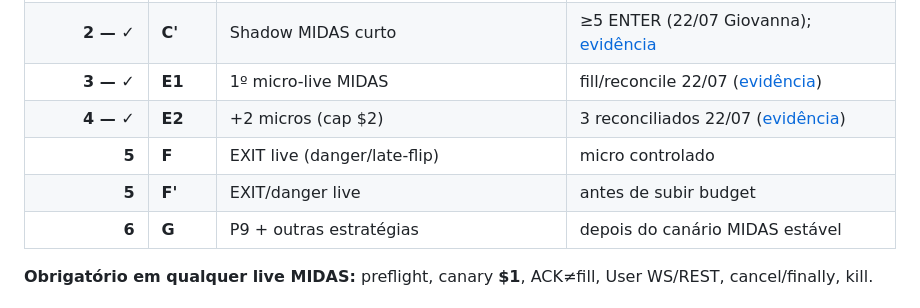
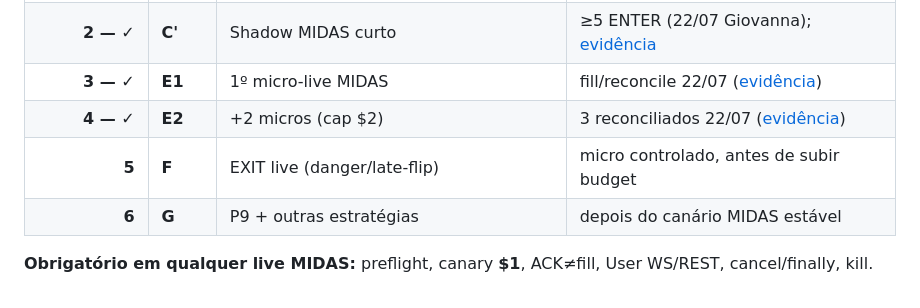
Before and after one commit to lamarksribeiro/data-robot, a Markdown page: docs/plano-desenvolvimento.md, the part around the change. GitHub-like rendering.

Commit message:
docs: dedupe MIDAS roadmap EXIT live step

```diff
--- a/docs/plano-desenvolvimento.md
+++ b/docs/plano-desenvolvimento.md
@@ -106,8 +106,7 @@ FUTURO: outras estratégias no mesmo contrato (TFC, Apex, …)
 | **2 — ✓** | **C'** | Shadow MIDAS curto | ≥5 ENTER (22/07 Giovanna); [evidência](./operacao/evidencia-midas-shadow-2026-07-22.md) |
 | **3 — ✓** | **E1** | 1º micro-live MIDAS | fill/reconcile 22/07 ([evidência](./operacao/evidencia-midas-micro-live-2026-07-22.md)) |
 | **4 — ✓** | **E2** | +2 micros (cap $2) | 3 reconciliados 22/07 ([evidência](./operacao/evidencia-midas-micro-live-2026-07-22.md)) |
-| **5** | **F** | EXIT live (danger/late-flip) | micro controlado |
-| **5** | **F'** | EXIT/danger live | antes de subir budget |
+| **5** | **F** | EXIT live (danger/late-flip) | micro controlado, antes de subir budget |
 | **6** | **G** | P9 + outras estratégias | depois do canário MIDAS estável |
 
 **Obrigatório em qualquer live MIDAS:** preflight, canary **$1**, ACK≠fill, User WS/REST, cancel/finally, kill.
```
